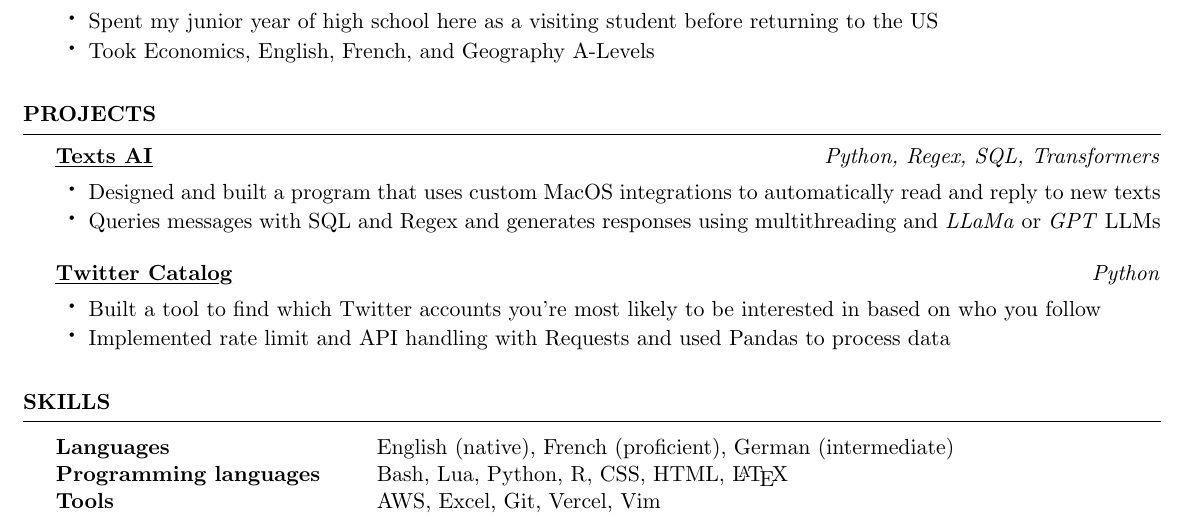
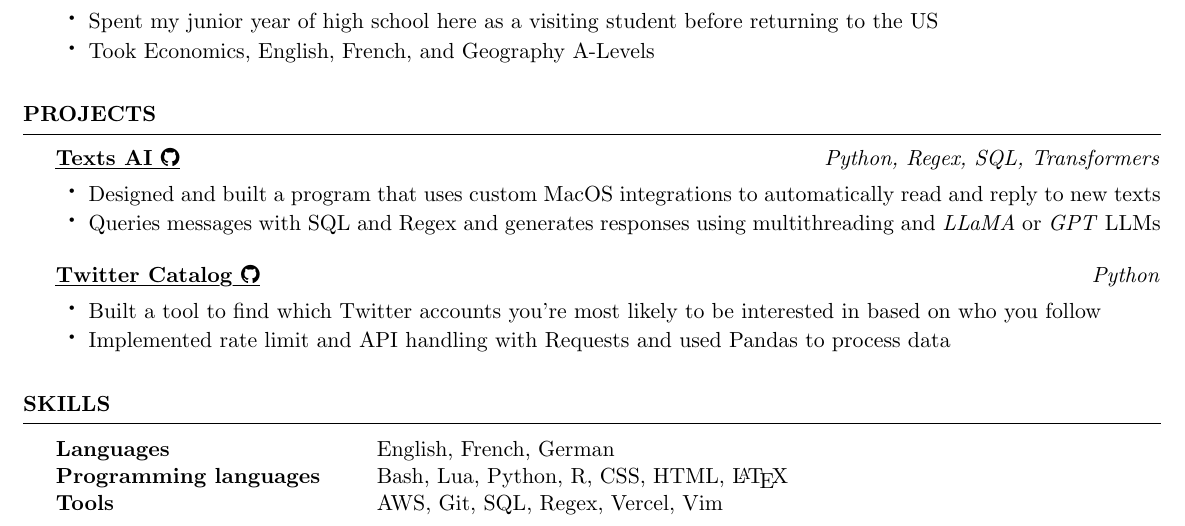
Before and after one commit to ravibrock/resume, a LaTeX CV (resume.tex, which reads resume.cls): part of the page, cut so that both start at the same text. Compiled offline with pdfLaTeX.

Commit message:
Update resume

```diff
--- a/resume.cls
+++ b/resume.cls
@@ -16,11 +12,15 @@
 
 \LoadClass[11pt,letterpaper]{article}
 
+\usepackage[left=0.3in,top=0.3in,right=0.3in,bottom=0.3in]{geometry}
 \usepackage[parfill]{parskip}       % Do not indent paragraphs
 \usepackage{array}                  % required for boldface tabular columns
 \usepackage{ifthen}
 \usepackage{xcolor}
 \usepackage[hidelinks]{hyperref}
+\usepackage{contour}
+\usepackage{ulem}
+\usepackage{fontawesome}
 
 \nofiles                            % .aux files are not needed for resumes
 \pagestyle{empty}                   % resumes do not need page numbers
--- a/resume.tex
+++ b/resume.tex
@@ -1,8 +1,4 @@
 \documentclass{resume}
-
-\usepackage[left=0.3in,top=0.3in,right=0.3in,bottom=0.3in]{geometry}
-\usepackage{contour}
-\usepackage{ulem}
 
 \renewcommand{\ULdepth}{1.8pt}
 \contourlength{0.8pt}
@@ -12,7 +8,7 @@
 }
 
 \name{Ravi Brock}
-\address{\href{mailto:ravikeats@gmail.com}{\myuline{ravikeats@gmail.com}} \\ \href{https://www.ravibrock.com}{\myuline{ravibrock.com}} \\ \href{https://github.com/ravibrock}{\myuline{GitHub}} \\ \href{https://www.linkedin.com/in/ravibrock/}{\myuline{LinkedIn}}}
+\address{\href{mailto:ravikeats@gmail.com}{\myuline{ravikeats@gmail.com}} \\ \href{https://ravibrock.com}{\myuline{ravibrock.com}} \\ \href{https://github.com/ravibrock}{\myuline{GitHub}} \\ \href{https://www.linkedin.com/in/ravibrock/}{\myuline{LinkedIn}}}
 
 \def\nameskip{\bigskip}
 \def\sectionskip{\medskip}
@@ -53,11 +49,11 @@
     \end{rSection}
 
     \begin{rSection}{Projects}
-        \begin{rSubsection}{\href{https://github.com/ravibrock/texts-ai}{\myuline{Texts AI}}}{\textit{Python, Regex, SQL, Transformers}}{}{}
+        \begin{rSubsection}{\href{https://github.com/ravibrock/texts-ai}{\myuline{Texts AI \textnormal{\faGithub}}}}{\textit{Python, Regex, SQL, Transformers}}{}{}
             \item Designed and built a program that uses custom MacOS integrations to automatically read and reply to new texts
-            \item Queries messages with SQL and Regex and generates responses using multithreading and \textit{LLaMa} or \textit{GPT} LLMs
+            \item Queries messages with SQL and Regex and generates responses using multithreading and \textit{LLaMA} or \textit{GPT} LLMs
         \end{rSubsection}
-        \begin{rSubsection}{\href{https://github.com/ravibrock/twitter-scraping}{\myuline{Twitter Catalog}}}{\textit{Python}}{}{}
+        \begin{rSubsection}{\href{https://github.com/ravibrock/twitter-scraping}{\myuline{Twitter Catalog \textnormal{\faGithub}}}}{\textit{Python}}{}{}
             \item Built a tool to find which Twitter accounts you're most likely to be interested in based on who you follow
             \item Implemented rate limit and API handling with Requests and used Pandas to process data
         \end{rSubsection}
@@ -65,9 +61,9 @@
 
     \begin{rSection}{Skills}
         \begin{tabular}{ @{} >{\bfseries}l @{\hspace{6ex}} l }
-            Languages & English (native), French (proficient), German (intermediate) \\
-            Programming languages & Bash, Lua, Python, R, CSS, HTML, \LaTeX\\
-            Tools & AWS, Excel, Git, Vercel, Vim
+            Languages & English, French, German \\
+            Programming languages & Bash, Lua, Python, R, CSS, HTML, \LaTeX \\
+            Tools & AWS, Git, SQL, Regex, Vercel, Vim
         \end{tabular}
     \end{rSection}
 \end{document}
```
Also changed, not shown: resume_printable.tex (+6 -9 lines), resume.pdf, resume_printable.pdf, resume.cls (4 more changed lines).
